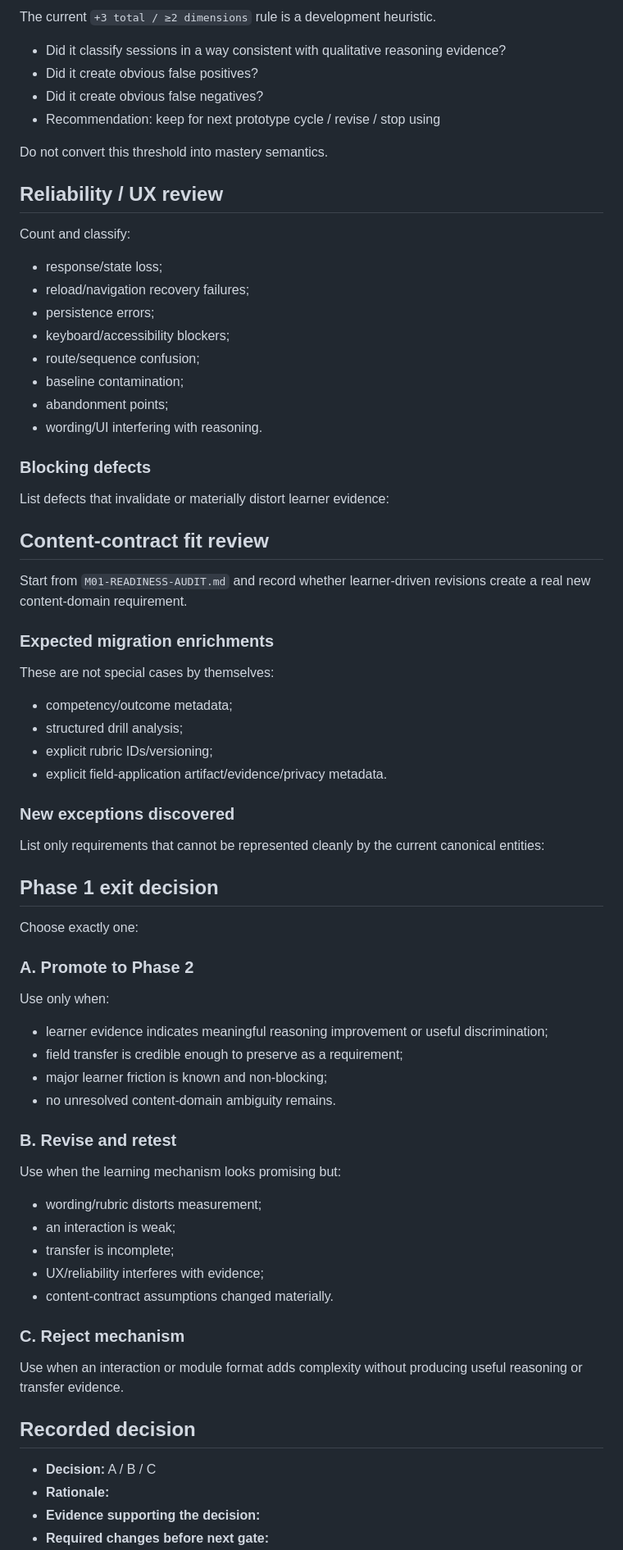
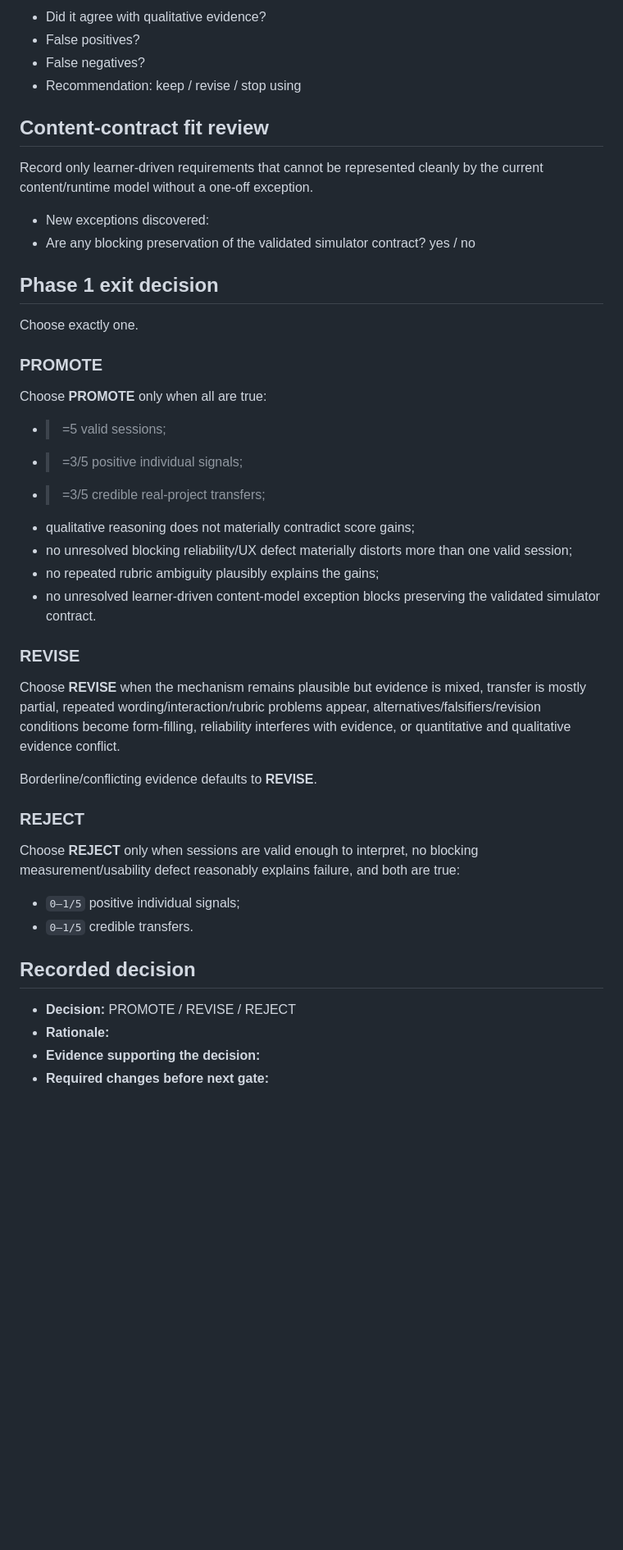
Before and after one commit to tim8es/pmo01, a Markdown page: docs/validation/M01-COHORT-REVIEW-TEMPLATE.md, the part around one of its changes. Shown at 82% size. GitHub-like rendering; blank space fills up the shorter version.

Commit message:
docs: align cohort review to simulator treatment

```diff
--- a/docs/validation/M01-COHORT-REVIEW-TEMPLATE.md
+++ b/docs/validation/M01-COHORT-REVIEW-TEMPLATE.md
@@ -147,77 +154,48 @@ For each dimension, note ambiguity, ceiling/floor effects, or mismatch between o
 
-The current `+3 total / ≥2 dimensions` rule is a development heuristic.
-
-- Did it classify sessions in a way consistent with qualitative reasoning evidence?
-- Did it create obvious false positives?
-- Did it create obvious false negatives?
-- Recommendation: keep for next prototype cycle / revise / stop using
-
-Do not convert this threshold into mastery semantics.
-
-## Reliability / UX review
-
-Count and classify:
-
-- response/state loss;
-- reload/navigation recovery failures;
-- persistence errors;
-- keyboard/accessibility blockers;
-- route/sequence confusion;
-- baseline contamination;
-- abandonment points;
-- wording/UI interfering with reasoning.
-
-### Blocking defects
-
-List defects that invalidate or materially distort learner evidence:
+- Did it agree with qualitative evidence?
+- False positives?
+- False negatives?
+- Recommendation: keep / revise / stop using
 
 ## Content-contract fit review
 
-Start from `M01-READINESS-AUDIT.md` and record whether learner-driven revisions create a real new content-domain requirement.
+Record only learner-driven requirements that cannot be represented cleanly by the current content/runtime model without a one-off exception.
 
-### Expected migration enrichments
-
-These are not special cases by themselves:
-
-- competency/outcome metadata;
-- structured drill analysis;
-- explicit rubric IDs/versioning;
-- explicit field-application artifact/evidence/privacy metadata.
-
-### New exceptions discovered
-
-List only requirements that cannot be represented cleanly by the current canonical entities:
+- New exceptions discovered:
+- Are any blocking preservation of the validated simulator contract? yes / no
 
 ## Phase 1 exit decision
 
-Choose exactly one:
+Choose exactly one.
 
-### A. Promote to Phase 2
+### PROMOTE
 
-Use only when:
+Choose **PROMOTE** only when all are true:
 
-- learner evidence indicates meaningful reasoning improvement or useful discrimination;
-- field transfer is credible enough to preserve as a requirement;
-- major learner friction is known and non-blocking;
-- no unresolved content-domain ambiguity remains.
+- >=5 valid sessions;
+- >=3/5 positive individual signals;
+- >=3/5 credible real-project transfers;
+- qualitative reasoning does not materially contradict score gains;
+- no unresolved blocking reliability/UX defect materially distorts more than one valid session;
+- no repeated rubric ambiguity plausibly explains the gains;
+- no unresolved learner-driven content-model exception blocks preserving the validated simulator contract.
 
-### B. Revise and retest
+### REVISE
 
-Use when the learning mechanism looks promising but:
+Choose **REVISE** when the mechanism remains plausible but evidence is mixed, transfer is mostly partial, repeated wording/interaction/rubric problems appear, alternatives/falsifiers/revision conditions become form-filling, reliability interferes with evidence, or quantitative and qualitative evidence conflict.
 
-- wording/rubric distorts measurement;
-- an interaction is weak;
-- transfer is incomplete;
-- UX/reliability interferes with evidence;
-- content-contract assumptions changed materially.
+Borderline/conflicting evidence defaults to **REVISE**.
 
-### C. Reject mechanism
+### REJECT
 
-Use when an interaction or module format adds complexity without producing useful reasoning or transfer evidence.
+Choose **REJECT** only when sessions are valid enough to interpret, no blocking measurement/usability defect reasonably explains failure, and both are true:
+
+- `0–1/5` positive individual signals;
+- `0–1/5` credible transfers.
 
 ## Recorded decision
 
-- **Decision:** A / B / C
+- **Decision:** PROMOTE / REVISE / REJECT
 - **Rationale:**
 - **Evidence supporting the decision:**
 - **Required changes before next gate:**
```
Also changed, not shown: other parts of docs/validation/M01-COHORT-REVIEW-TEMPLATE.md (+87 -82 lines).
